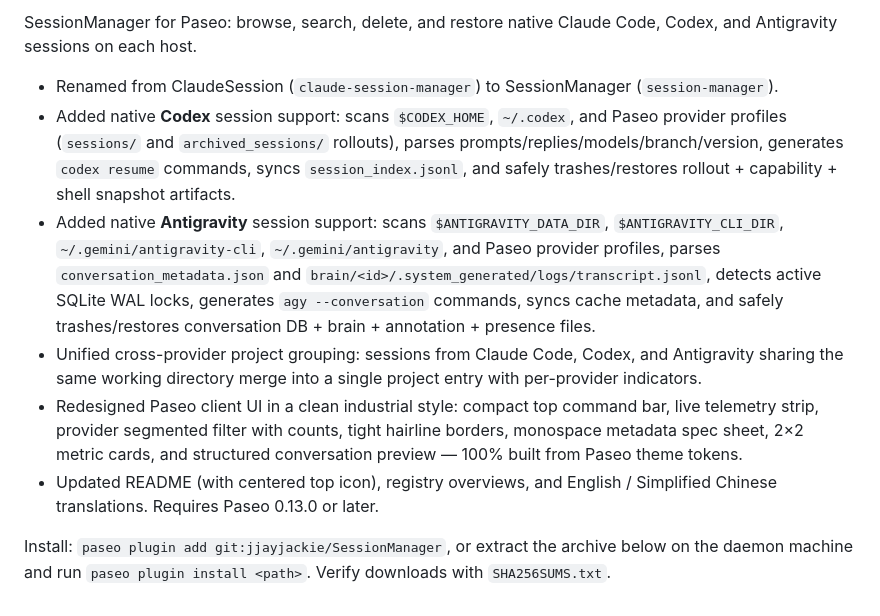
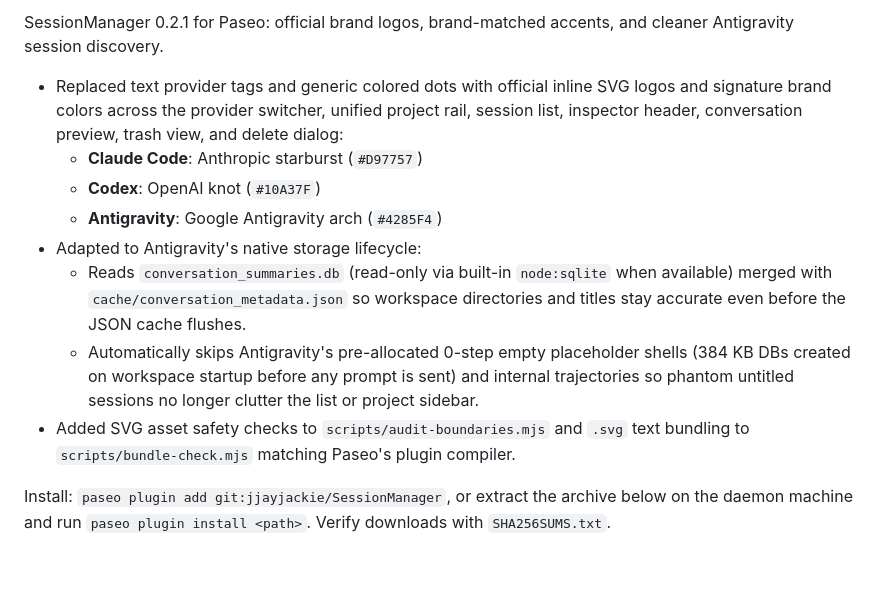
Before and after one commit to jjayjackie/SessionManager, a Markdown page: RELEASE_NOTES.md, the part around the change. Drawn GitHub-style; blank space fills up the shorter version.

Commit message:
chore: validate SVG icons, refresh screenshots, and bump version to 0.2.1

```diff
--- a/RELEASE_NOTES.md
+++ b/RELEASE_NOTES.md
@@ -1,11 +1,13 @@
-SessionManager for Paseo: browse, search, delete, and restore native Claude Code, Codex, and Antigravity sessions on each host.
+SessionManager 0.2.1 for Paseo: official brand logos, brand-matched accents, and cleaner Antigravity session discovery.
 
-- Renamed from ClaudeSession (`claude-session-manager`) to SessionManager (`session-manager`).
-- Added native **Codex** session support: scans `$CODEX_HOME`, `~/.codex`, and Paseo provider profiles (`sessions/` and `archived_sessions/` rollouts), parses prompts/replies/models/branch/version, generates `codex resume` commands, syncs `session_index.jsonl`, and safely trashes/restores rollout + capability + shell snapshot artifacts.
-- Added native **Antigravity** session support: scans `$ANTIGRAVITY_DATA_DIR`, `$ANTIGRAVITY_CLI_DIR`, `~/.gemini/antigravity-cli`, `~/.gemini/antigravity`, and Paseo provider profiles, parses `conversation_metadata.json` and `brain/<id>/.system_generated/logs/transcript.jsonl`, detects active SQLite WAL locks, generates `agy --conversation` commands, syncs cache metadata, and safely trashes/restores conversation DB + brain + annotation + presence files.
-- Unified cross-provider project grouping: sessions from Claude Code, Codex, and Antigravity sharing the same working directory merge into a single project entry with per-provider indicators.
-- Redesigned Paseo client UI in a clean industrial style: compact top command bar, live telemetry strip, provider segmented filter with counts, tight hairline borders, monospace metadata spec sheet, 2×2 metric cards, and structured conversation preview — 100% built from Paseo theme tokens.
-- Updated README (with centered top icon), registry overviews, and English / Simplified Chinese translations. Requires Paseo 0.13.0 or later.
+- Replaced text provider tags and generic colored dots with official inline SVG logos and signature brand colors across the provider switcher, unified project rail, session list, inspector header, conversation preview, trash view, and delete dialog:
+  - **Claude Code**: Anthropic starburst (`#D97757`)
+  - **Codex**: OpenAI knot (`#10A37F`)
+  - **Antigravity**: Google Antigravity arch (`#4285F4`)
+- Adapted to Antigravity's native storage lifecycle:
+  - Reads `conversation_summaries.db` (read-only via built-in `node:sqlite` when available) merged with `cache/conversation_metadata.json` so workspace directories and titles stay accurate even before the JSON cache flushes.
+  - Automatically skips Antigravity's pre-allocated 0-step empty placeholder shells (384 KB DBs created on workspace startup before any prompt is sent) and internal trajectories so phantom untitled sessions no longer clutter the list or project sidebar.
+- Added SVG asset safety checks to `scripts/audit-boundaries.mjs` and `.svg` text bundling to `scripts/bundle-check.mjs` matching Paseo's plugin compiler.
 
 Install: `paseo plugin add git:jjayjackie/SessionManager`, or extract the archive below on the daemon machine and run `paseo plugin install <path>`.
 Verify downloads with `SHA256SUMS.txt`.
```
Also changed, not shown: README.md (+2 -2 lines), README.zh-CN.md (+2 -2 lines), assets/screenshots/sessions-en-dark.png, assets/screenshots/sessions-en-light.png, assets/screenshots/sessions-zh-light.png, 4 other files.
